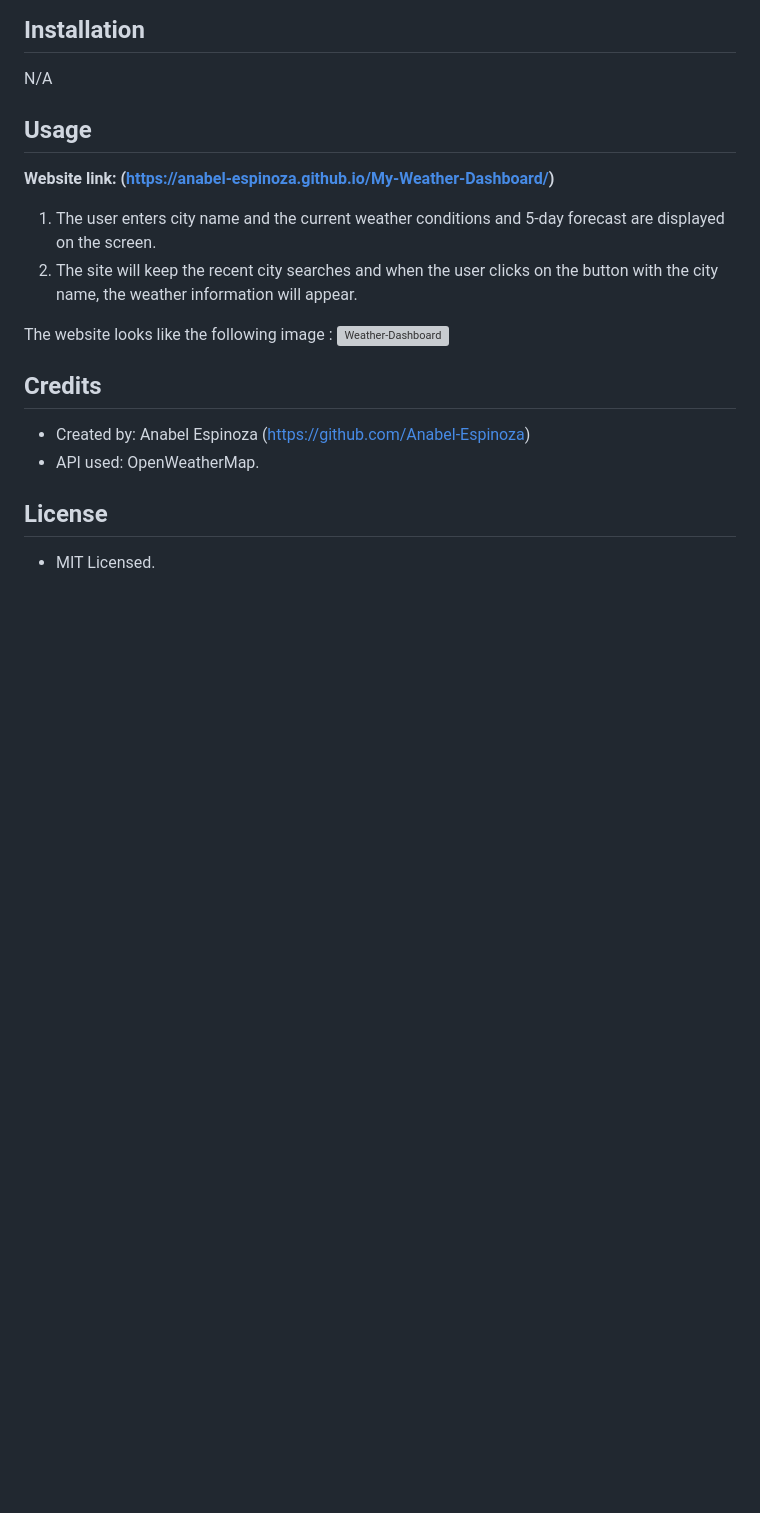
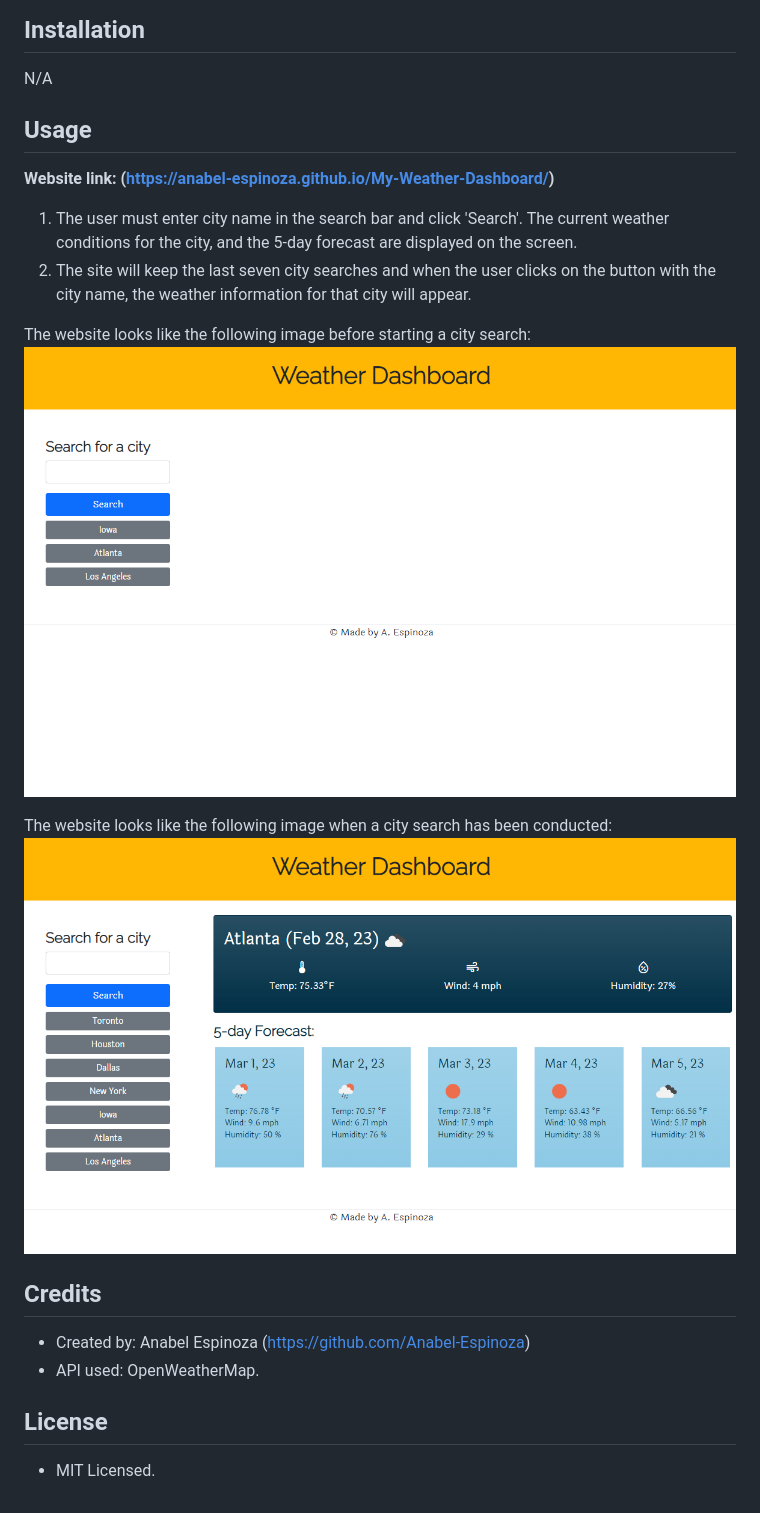
Before and after one commit to Anabel-Espinoza/My-Weather-Dashboard, a Markdown page: README.md, the part around the change. Drawn GitHub-style; pictures changed too: assets/Images/weather-dashboard-atlanta.png (added), assets/Images/weather-home.png (added); blank space fills up the shorter version; grey boxes are pictures that could not be loaded.

Commit message:
Added screenshots to README file

```diff
--- a/README.md
+++ b/README.md
@@ -12,11 +12,15 @@ N/A
 
 **Website link: (https://anabel-espinoza.github.io/My-Weather-Dashboard/)**
 
-1. The user enters city name and the current weather conditions and 5-day forecast are displayed on the screen.
-2. The site will keep the recent city searches and when the user clicks on the button with the city name, the weather information will appear.
+1. The user must enter city name in the search bar and click 'Search'. The current weather conditions for the city, and the 5-day forecast are displayed on the screen.
+2. The site will keep the last seven city searches and when the user clicks on the button with the city name, the weather information for that city will appear.
 
-The website looks like the following image :
-![Weather-Dashboard](./assets/Images/StartGame.png)
+The website looks like the following image before starting a city search:
+![Weather-home](./assets/Images/weather-home.png)
+
+The website looks like the following image when a city search has been conducted:
+![Weather-dashboard](./assets/Images/weather-dashboard-atlanta.png)
+
 
 
 ## Credits
```
Also changed, not shown: assets/Images/noaa-kcvlb727mn8-unsplash.jpg (deleted), 5 other files.
